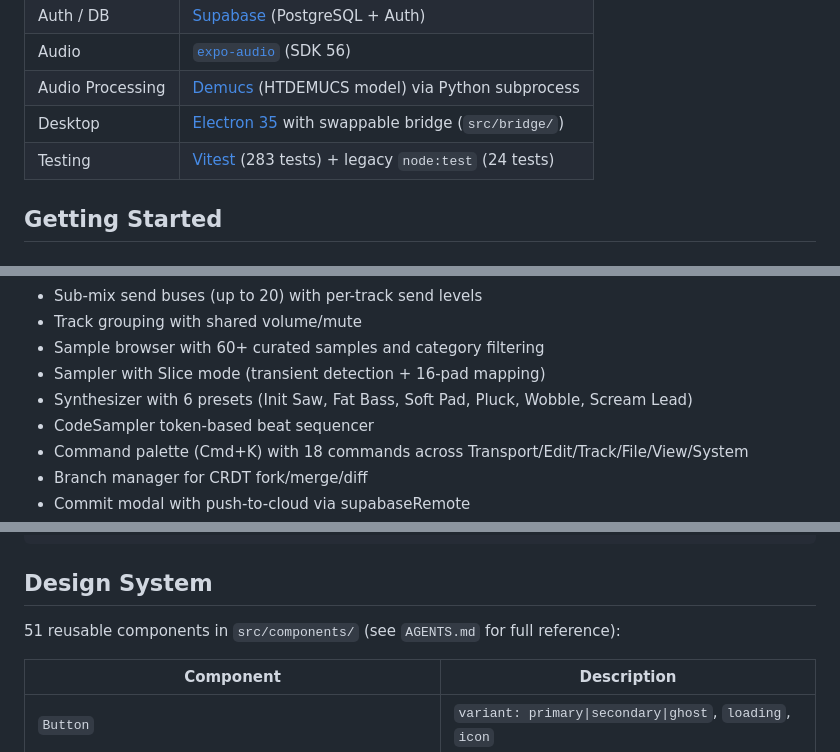
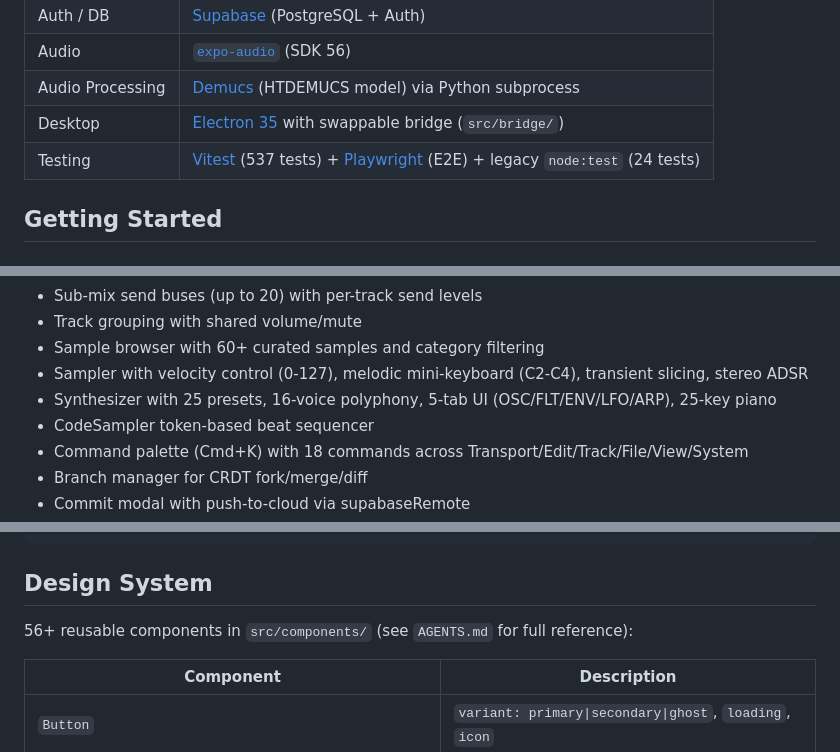
Before and after one commit to cpxlabs/openband, a Markdown page: README.md, 3 parts joined by grey strips. Drawn GitHub-style.

Commit message:
docs: update README and implementation plan with current feature count
- Update test count: 537 vitest + Playwright E2E + 24 legacy
- Update synth: 25 presets, 16-voice polyphony, 5-tab UI, 25-key piano
- Update sampler: velocity control, melodic keyboard, stereo ADSR
- Update component count: 56+ components
- Implementation plan: 40/40 features shipped, no remaining gaps

```diff
--- a/README.md
+++ b/README.md
@@ -15,7 +15,7 @@ Built with **Expo Router**, **TypeScript**, **NativeWind v4 (Tailwind CSS v3)**,
 | Audio            | [`expo-audio`](https://docs.expo.dev/versions/v56.0.0/sdk/audio/) (SDK 56)                             |
 | Audio Processing | [Demucs](https://github.com/facebookresearch/demucs) (HTDEMUCS model) via Python subprocess            |
 | Desktop          | [Electron 35](https://www.electronjs.org/) with swappable bridge (`src/bridge/`)                       |
-| Testing          | [Vitest](https://vitest.dev/) (283 tests) + legacy `node:test` (24 tests) |
+| Testing          | [Vitest](https://vitest.dev/) (537 tests) + [Playwright](https://playwright.dev/) (E2E) + legacy `node:test` (24 tests) |
 
 ## Getting Started
 
@@ -120,8 +120,8 @@ Multi-track DAW with real-time audio playback via `expo-audio`:
 - Sub-mix send buses (up to 20) with per-track send levels
 - Track grouping with shared volume/mute
 - Sample browser with 60+ curated samples and category filtering
-- Sampler with Slice mode (transient detection + 16-pad mapping)
-- Synthesizer with 6 presets (Init Saw, Fat Bass, Soft Pad, Pluck, Wobble, Scream Lead)
+- Sampler with velocity control (0-127), melodic mini-keyboard (C2-C4), transient slicing, stereo ADSR
+- Synthesizer with 25 presets, 16-voice polyphony, 5-tab UI (OSC/FLT/ENV/LFO/ARP), 25-key piano
 - CodeSampler token-based beat sequencer
 - Command palette (Cmd+K) with 18 commands across Transport/Edit/Track/File/View/System
 - Branch manager for CRDT fork/merge/diff
@@ -267,7 +267,7 @@ openband/
 
 ## Design System
 
-51 reusable components in `src/components/` (see `AGENTS.md` for full reference):
+56+ reusable components in `src/components/` (see `AGENTS.md` for full reference):
 
 | Component                                                                           | Description                                                        |
 | ----------------------------------------------------------------------------------- | ------------------------------------------------------------------ |
```
